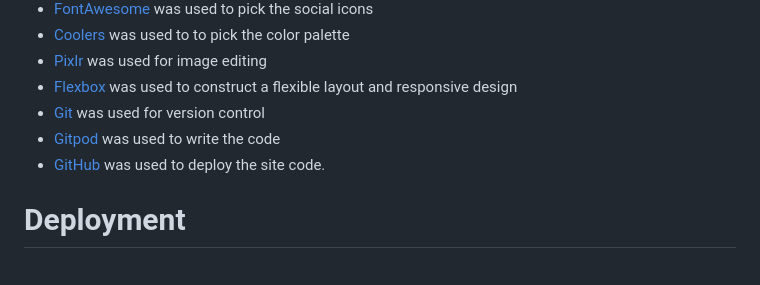
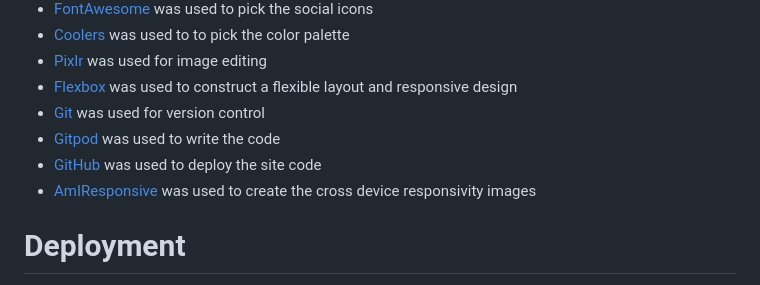
Before and after one commit to saziosu/harmony-pilates, a Markdown page: README.md, the part around the change printed below. GitHub-like rendering.

```diff
--- a/README.md
+++ b/README.md
@@ -248,7 +248,8 @@ Further information is present in the credits section.
 * [Flexbox](https://developer.mozilla.org/en-US/docs/Web/CSS/CSS_Flexible_Box_Layout) was used to construct a flexible layout and responsive design
 * [Git](https://git-scm.com/) was used for version control
 * [Gitpod](https://gitpod.io/) was used to write the code
-* [GitHub](https://github.com/) was used to deploy the site code.
+* [GitHub](https://github.com/) was used to deploy the site code
+* [AmIResponsive](https://ui.dev/amiresponsive) was used to create the cross device responsivity images
 
 # Deployment
 
```
Also changed, not shown: other parts of README.md (+19 -19 lines), TESTING.md (+1 -1 lines).
